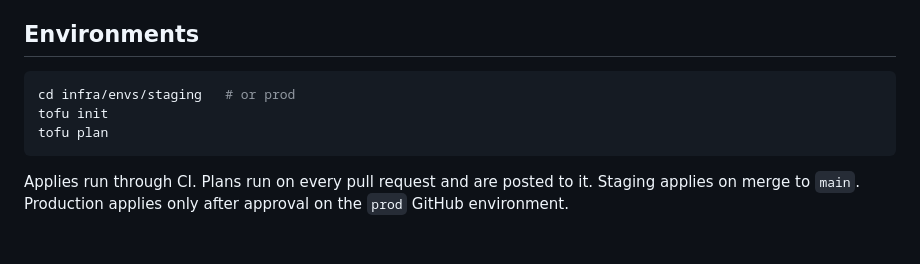
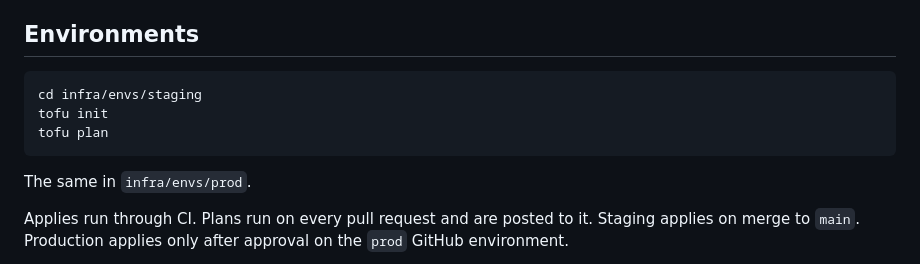
Before and after one commit to kuutti-fi/kuutti-app, a Markdown page: infra/README.md, the part around the change. GitHub-like rendering; blank space fills up the shorter version.

Commit message:
infra README: last comment out of the environments block
Co-Authored-By: Claude Fable 5.1 <noreply@anthropic.com>
Signed-off-by: Nikolai Denissov <nikolai.denissov@gmail.com>

````diff
--- a/infra/README.md
+++ b/infra/README.md
@@ -139,10 +139,12 @@ Done when: `aws iam get-account-summary` shows MFA on and no access keys; the te
 ## Environments
 
 ```sh
-cd infra/envs/staging   # or prod
+cd infra/envs/staging
 tofu init
 tofu plan
 ```
+
+The same in `infra/envs/prod`.
 
 Applies run through CI. Plans run on every pull request and are posted to it. Staging applies on merge to `main`. Production applies only after approval on the `prod` GitHub environment.
 
````
